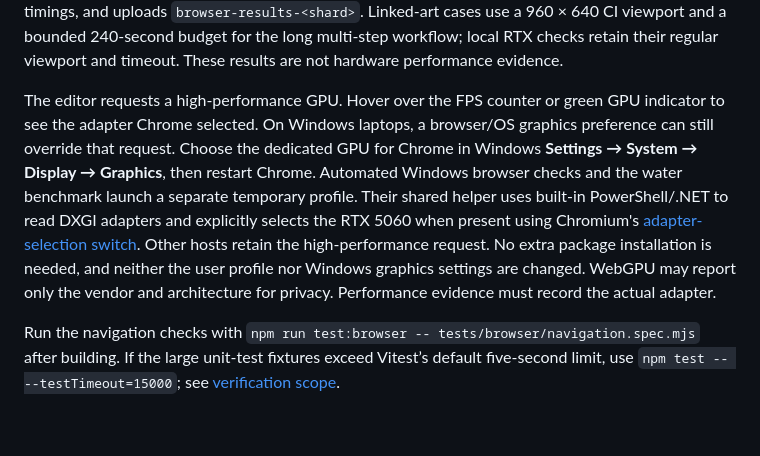
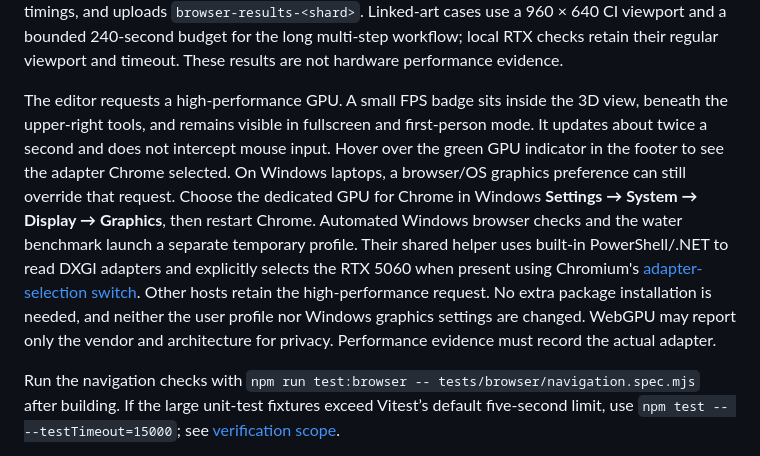
Before and after one commit to HowdyMoto/terrain-tools, a Markdown page: README.md, the part around the change. Rendered like a GitHub page; blank space fills up the shorter version.

```diff
--- a/README.md
+++ b/README.md
@@ -71,7 +71,7 @@ For timing without screenshots, run `npm run benchmark:world -- --no-captures --
 
 Browser tests currently use installed Google Chrome and serve the production build on port 5175. Run the build first. For other environments, install Playwright Chromium with `npx playwright install --with-deps chromium`. Linux CI installs `mesa-vulkan-drivers`, `vulkan-tools` and `xvfb`, and runs full Chromium with a software Vulkan display and explicit SwiftShader WebGPU adapter. The selected correctness suite runs across three independent jobs using Playwright's `--shard=1/3`, `--shard=2/3` and `--shard=3/3`; each job still builds and runs all units, reports individual browser timings, and uploads `browser-results-<shard>`. Linked-art cases use a 960 × 640 CI viewport and a bounded 240-second budget for the long multi-step workflow; local RTX checks retain their regular viewport and timeout. These results are not hardware performance evidence.
 
-The editor requests a high-performance GPU. Hover over the FPS counter or green GPU indicator to see the adapter Chrome selected. On Windows laptops, a browser/OS graphics preference can still override that request. Choose the dedicated GPU for Chrome in Windows **Settings → System → Display → Graphics**, then restart Chrome. Automated Windows browser checks and the water benchmark launch a separate temporary profile. Their shared helper uses built-in PowerShell/.NET to read DXGI adapters and explicitly selects the RTX 5060 when present using Chromium's [adapter-selection switch](https://chromium.googlesource.com/chromium/src/+/main/ui/gl/gl_switches.cc). Other hosts retain the high-performance request. No extra package installation is needed, and neither the user profile nor Windows graphics settings are changed. WebGPU may report only the vendor and architecture for privacy. Performance evidence must record the actual adapter.
+The editor requests a high-performance GPU. A small FPS badge sits inside the 3D view, beneath the upper-right tools, and remains visible in fullscreen and first-person mode. It updates about twice a second and does not intercept mouse input. Hover over the green GPU indicator in the footer to see the adapter Chrome selected. On Windows laptops, a browser/OS graphics preference can still override that request. Choose the dedicated GPU for Chrome in Windows **Settings → System → Display → Graphics**, then restart Chrome. Automated Windows browser checks and the water benchmark launch a separate temporary profile. Their shared helper uses built-in PowerShell/.NET to read DXGI adapters and explicitly selects the RTX 5060 when present using Chromium's [adapter-selection switch](https://chromium.googlesource.com/chromium/src/+/main/ui/gl/gl_switches.cc). Other hosts retain the high-performance request. No extra package installation is needed, and neither the user profile nor Windows graphics settings are changed. WebGPU may report only the vendor and architecture for privacy. Performance evidence must record the actual adapter.
 
 Run the navigation checks with `npm run test:browser -- tests/browser/navigation.spec.mjs` after building. If the large unit-test fixtures exceed Vitest’s default five-second limit, use `npm test -- --testTimeout=15000`; see [verification scope](docs/ROADMAP.md#verified-evidence).
 
```
Also changed, not shown: docs/FOLIAGE.md (+3 -1 lines), docs/ROADMAP.md (+2 -0 lines), docs/benchmarks/model-import-details-2026-10-20.png (added), docs/benchmarks/viewport-fps-2026-10-20.png (added), 9 other files.
